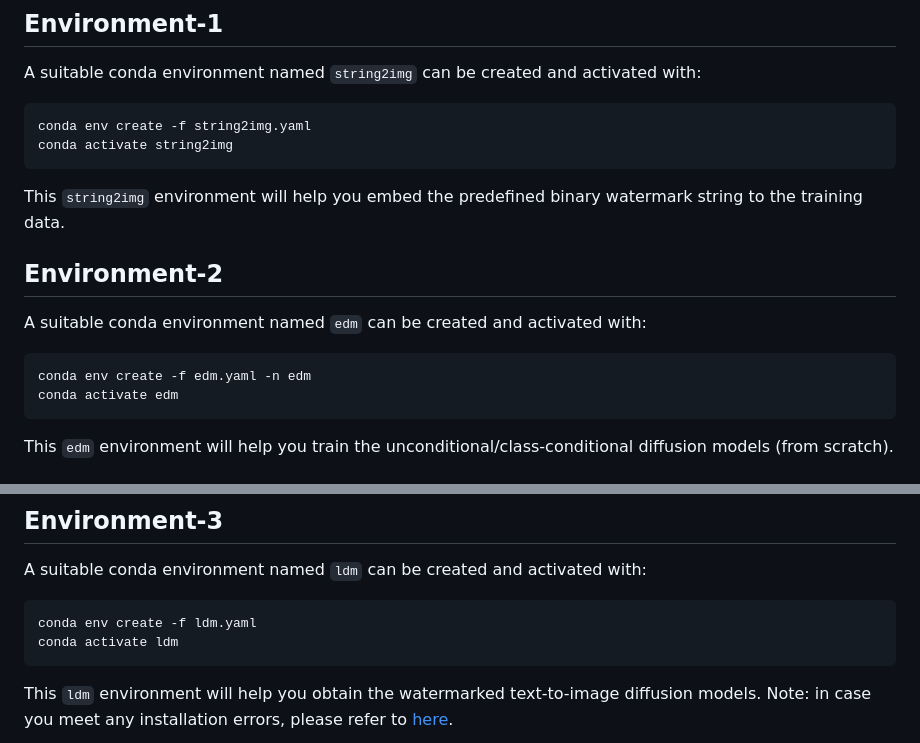
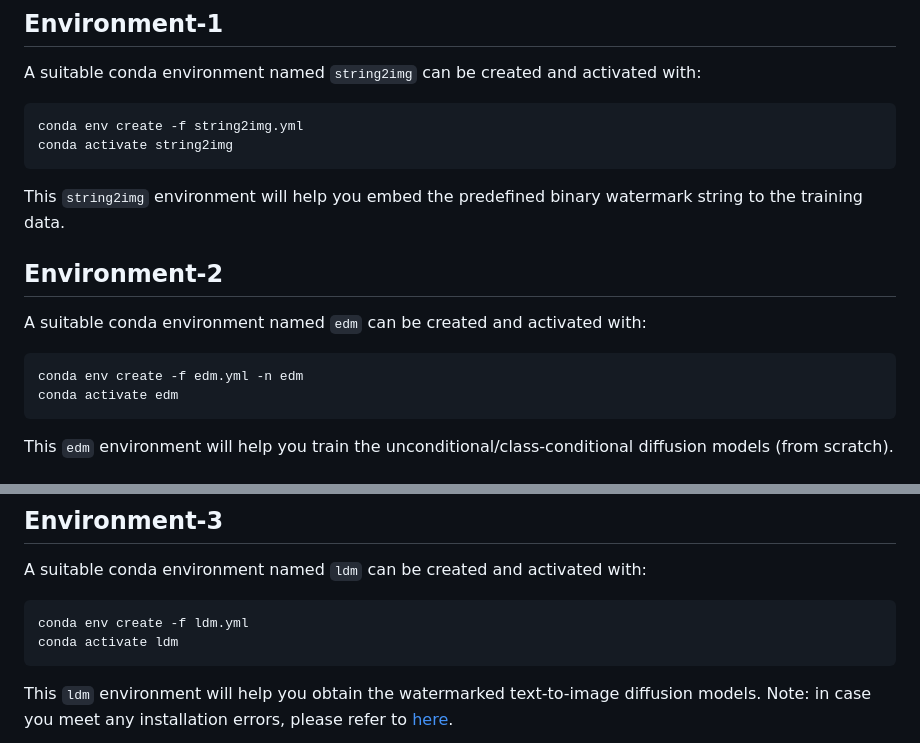
Before and after one commit to yunqing-me/WatermarkDM, a Markdown page: README.md, 2 parts joined by grey strips. Drawn GitHub-style.

````diff
--- a/README.md
+++ b/README.md
@@ -40,7 +40,7 @@ Pytorch implementation for our paper: A Recipe for Watermarking Diffusion Models
 A suitable conda environment named `string2img` can be created and activated with:
 
 ```
-conda env create -f string2img.yaml
+conda env create -f string2img.yml
 conda activate string2img
 ```
 
@@ -53,7 +53,7 @@ This `string2img` environment will help you embed the predefined binary watermar
 A suitable conda environment named `edm` can be created and activated with:
 
 ```
-conda env create -f edm.yaml -n edm
+conda env create -f edm.yml -n edm
 conda activate edm
 ```
 
@@ -186,7 +186,7 @@ the detection accuracy will be printed (remember to specify the predefined binar
 A suitable conda environment named ```ldm``` can be created and activated with:
 
 ```
-conda env create -f ldm.yaml
+conda env create -f ldm.yml
 conda activate ldm
 ```
 
````
